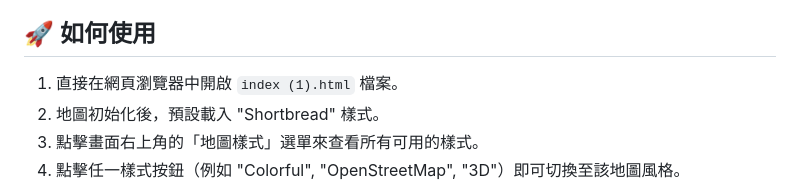
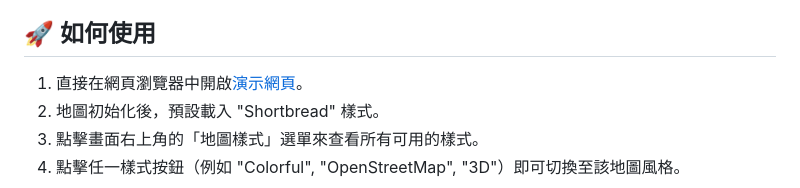
Before and after one commit to potatosserver/map, a Markdown page: README.md, the part around the change. GitHub-like rendering.

Commit message:
Update usage instructions in README.md

```diff
--- a/README.md
+++ b/README.md
@@ -16,7 +16,7 @@
 
 ## 🚀 如何使用
 
-1.  直接在網頁瀏覽器中開啟 `index (1).html` 檔案。
+1.  直接在網頁瀏覽器中開啟[演示網頁](https://potatosserver.github.io/map)。
 2.  地圖初始化後，預設載入 "Shortbread" 樣式。
 3.  點擊畫面右上角的「地圖樣式」選單來查看所有可用的樣式。
 4.  點擊任一樣式按鈕（例如 "Colorful", "OpenStreetMap", "3D"）即可切換至該地圖風格。
```
